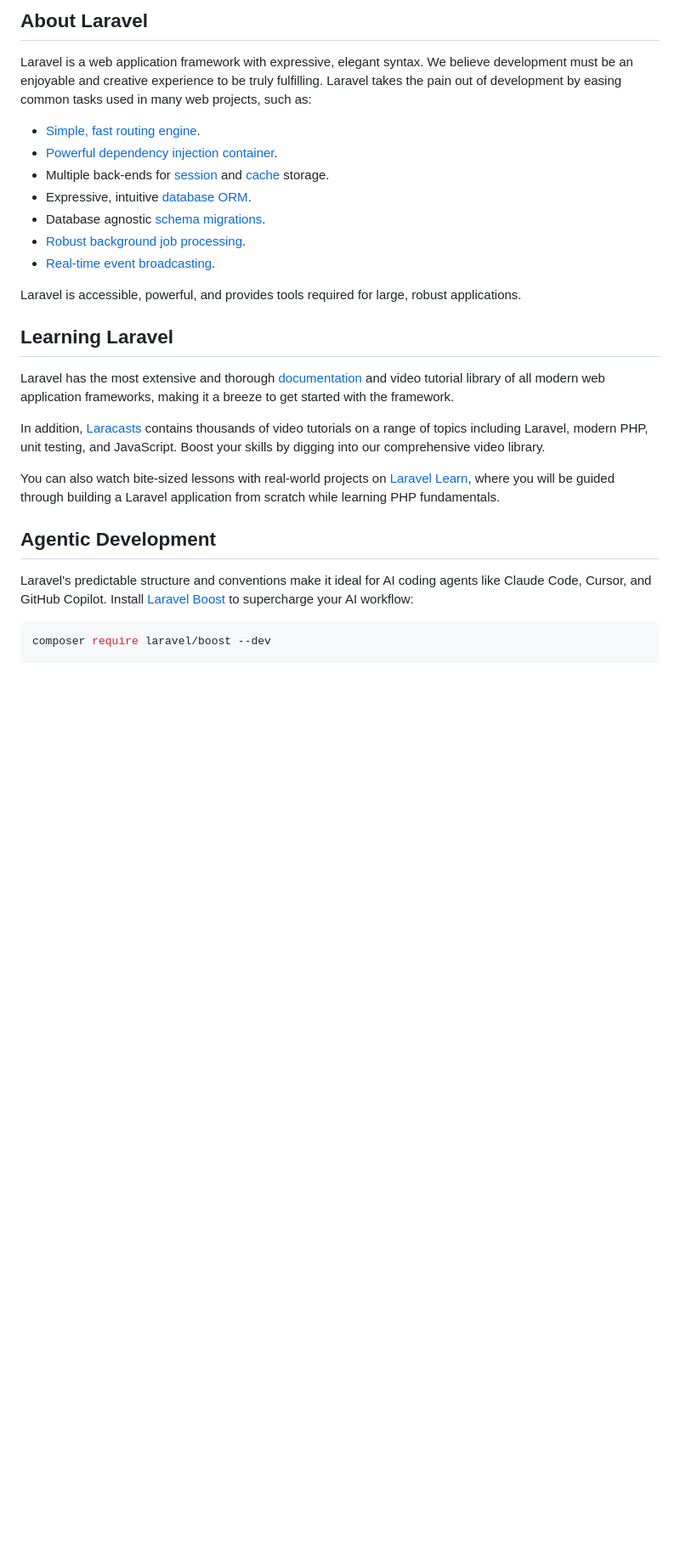
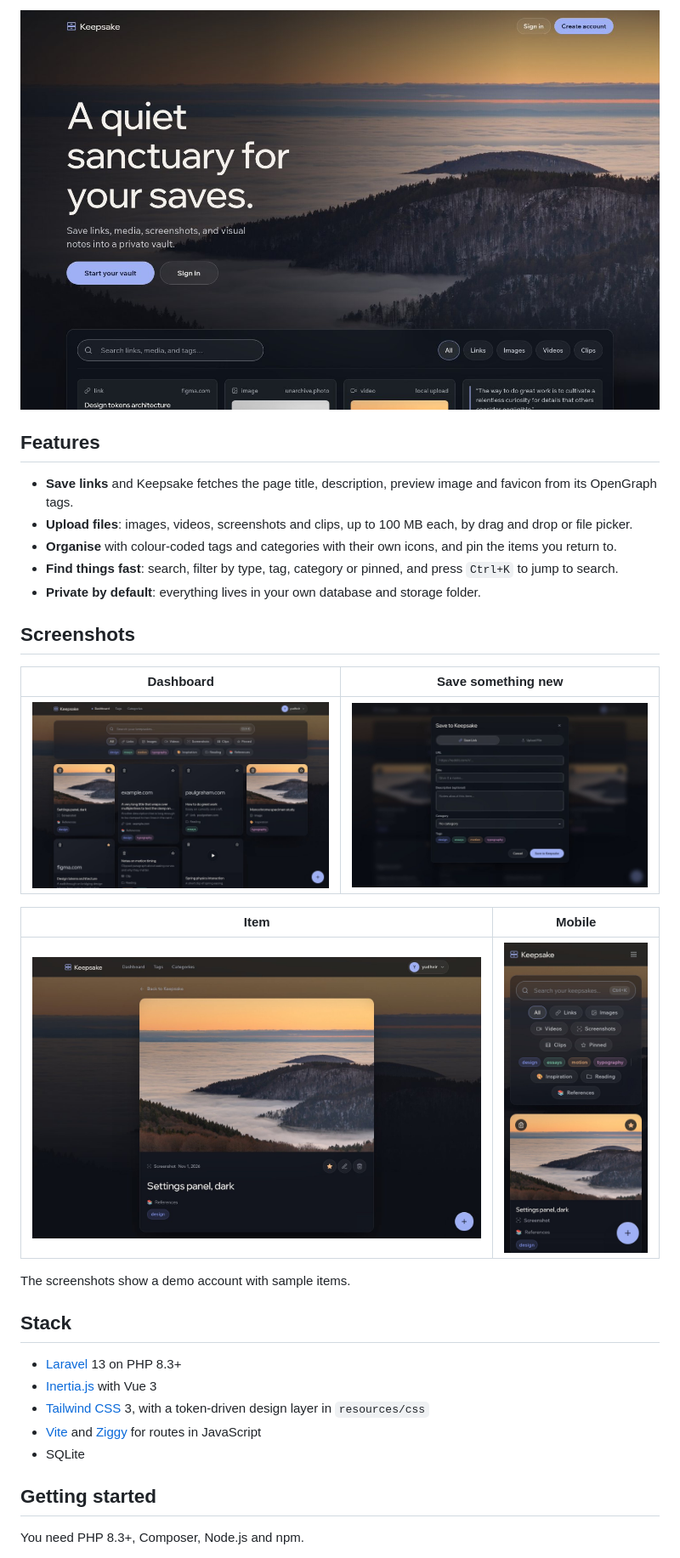
Before and after one commit to yudhvir01/keepsake, a Markdown page: README.md, the part around one of its changes. Shown at 85% size. Drawn GitHub-style; pictures changed too: docs/screenshots/add-item.jpg (added), docs/screenshots/dashboard.jpg (added), docs/screenshots/item.jpg (added); blank space fills up the shorter version.

Commit message:
docs: rewrite README for Keepsake with screenshots
Replace the Laravel boilerplate with a project overview, feature list,
screenshots, setup steps, test command, design-layer notes and photo credit.

````diff
--- a/README.md
+++ b/README.md
@@ -9,30 +4,35 @@
 
-## About Laravel
+![Keepsake landing page](docs/screenshots/welcome.jpg)
 
-Laravel is a web application framework with expressive, elegant syntax. We believe development must be an enjoyable and creative experience to be truly fulfilling. Laravel takes the pain out of development by easing common tasks used in many web projects, such as:
+## Features
 
-- [Simple, fast routing engine](https://laravel.com/docs/routing).
-- [Powerful dependency injection container](https://laravel.com/docs/container).
-- Multiple back-ends for [session](https://laravel.com/docs/session) and [cache](https://laravel.com/docs/cache) storage.
-- Expressive, intuitive [database ORM](https://laravel.com/docs/eloquent).
-- Database agnostic [schema migrations](https://laravel.com/docs/migrations).
-- [Robust background job processing](https://laravel.com/docs/queues).
-- [Real-time event broadcasting](https://laravel.com/docs/broadcasting).
+- **Save links** and Keepsake fetches the page title, description, preview image and favicon from its OpenGraph tags.
+- **Upload files**: images, videos, screenshots and clips, up to 100 MB each, by drag and drop or file picker.
+- **Organise** with colour-coded tags and categories with their own icons, and pin the items you return to.
+- **Find things fast**: search, filter by type, tag, category or pinned, and press `Ctrl+K` to jump to search.
+- **Private by default**: everything lives in your own database and storage folder.
 
-Laravel is accessible, powerful, and provides tools required for large, robust applications.
+## Screenshots
 
-## Learning Laravel
+| Dashboard | Save something new |
+| --- | --- |
+| ![Dashboard with filters and item cards](docs/screenshots/dashboard.jpg) | ![Add item dialog](docs/screenshots/add-item.jpg) |
 
-Laravel has the most extensive and thorough [documentation](https://laravel.com/docs) and video tutorial library of all modern web application frameworks, making it a breeze to get started with the framework.
+| Item | Mobile |
+| --- | --- |
+| ![Item detail page](docs/screenshots/item.jpg) | ![Dashboard on a phone](docs/screenshots/mobile.jpg) |
 
-In addition, [Laracasts](https://laracasts.com) contains thousands of video tutorials on a range of topics including Laravel, modern PHP, unit testing, and JavaScript. Boost your skills by digging into our comprehensive video library.
+The screenshots show a demo account with sample items.
 
-You can also watch bite-sized lessons with real-world projects on [Laravel Learn](https://laravel.com/learn), where you will be guided through building a Laravel application from scratch while learning PHP fundamentals.
+## Stack
 
-## Agentic Development
+- [Laravel](https://laravel.com) 13 on PHP 8.3+
+- [Inertia.js](https://inertiajs.com) with Vue 3
+- [Tailwind CSS](https://tailwindcss.com) 3, with a token-driven design layer in `resources/css`
+- [Vite](https://vitejs.dev) and [Ziggy](https://github.com/tighten/ziggy) for routes in JavaScript
+- SQLite
 
-Laravel's predictable structure and conventions make it ideal for AI coding agents like Claude Code, Cursor, and GitHub Copilot. Install [Laravel Boost](https://laravel.com/docs/ai) to supercharge your AI workflow:
+## Getting started
 
-```bash
-composer require laravel/boost --dev
+You need PHP 8.3+, Composer, Node.js and npm.
 
````
Also changed, not shown: other parts of README.md (+51 -18 lines).
